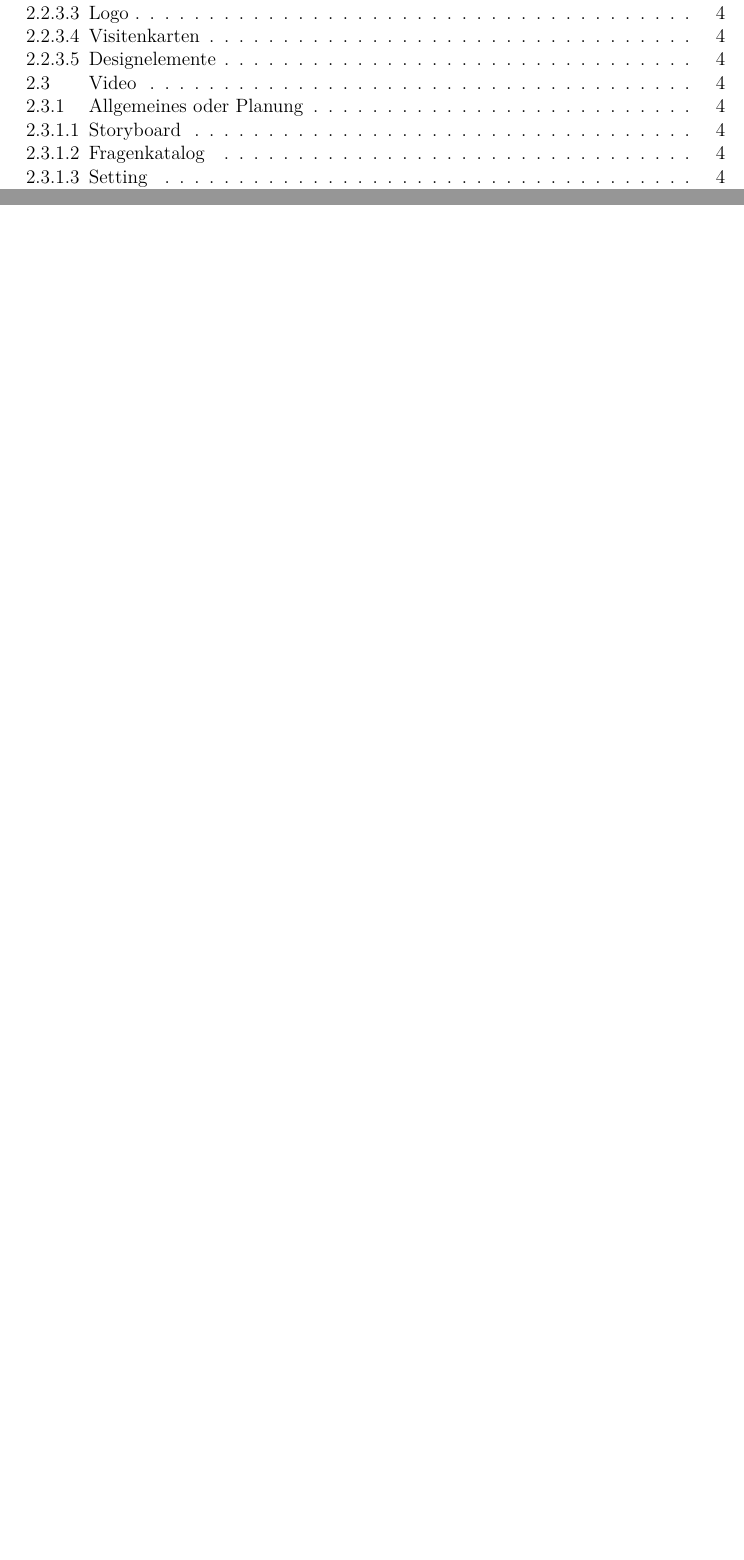
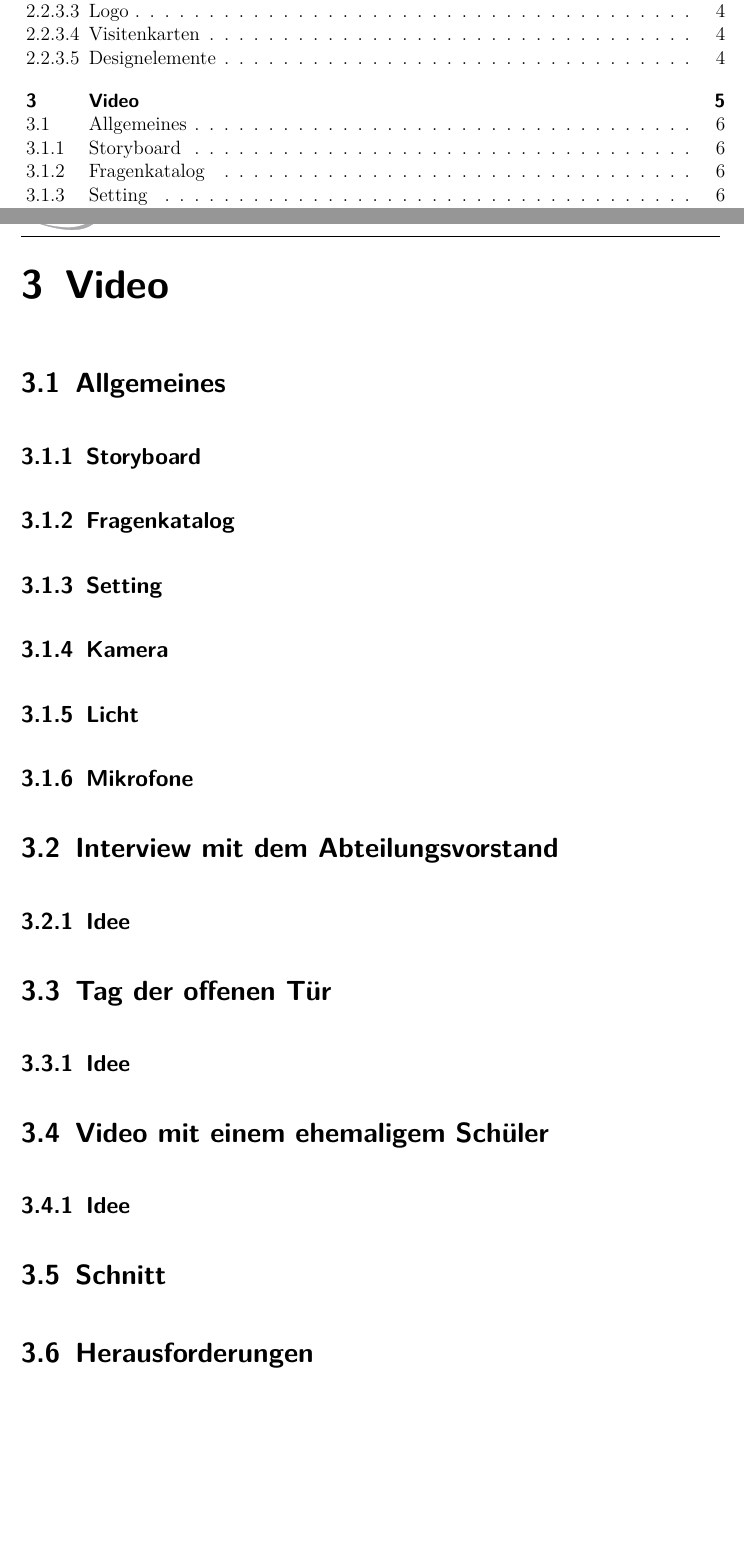
Before and after one commit to keschy/DiplBuch, a LaTeX thesis (diplomarbeit.tex, which reads text/video_kerstin.tex): two parts of pages 9 and 20 of 23 before the commit and two parts of pages 9 and 20 of 25 after it, joined at a grey line, cut so that both start at the same text, the shorter picture padded with empty space. Compiled offline with pdfLaTeX.

Commit message:
added NEW VERSION of table of content

```diff
--- a/text/video_kerstin.tex
+++ b/text/video_kerstin.tex
@@ -1,26 +1,26 @@
-\section{Video}
-\subsection{Allgemeines oder Planung}
-\subsubsection{Storyboard}
-\subsubsection{Fragenkatalog}
-\subsubsection{Setting}
-\subsubsection{Kamera}
-\subsubsection{Licht}
-\subsubsection{Mikrofone}
+\chapter{Video}
+\section{Allgemeines}
+\subsection{Storyboard}
+\subsection{Fragenkatalog}
+\subsection{Setting}
+\subsection{Kamera}
+\subsection{Licht}
+\subsection{Mikrofone}
 
-\subsection{Interview mit dem Abteilungsvorstand}
-\subsubsection{Idee}
-\subsection{Tag der offenen Tür}
-\subsubsection{Idee}
-\subsection{Video mit einem ehemaligem Schüler}
-\subsubsection{Idee}
+\section{Interview mit dem Abteilungsvorstand}
+\subsection{Idee}
+\section{Tag der offenen Tür}
+\subsection{Idee}
+\section{Video mit einem ehemaligem Schüler}
+\subsection{Idee}
 
-\subsection{Schnitt}
+\section{Schnitt}
 
-\subsection{Herausforderungen}
-\subsubsection{Tiefenschärfe}
-\subsubsection{Farbkorrektur}
-\subsubsection{Audio}
-\subsubsection{Vertonung}
+\section{Herausforderungen}
+\subsection{Tiefenschärfe}
+\subsection{Farbkorrektur}
+\subsection{Audio}
+\subsection{Vertonung}
 
-\subsection{Videoexport}
-\subsubsection{Browserkompatibilität}
+\section{Videoexport}
+\subsection{Browserkompatibilität}
```
Also changed, not shown: diplomarbeit.pdf, 1 other file.
